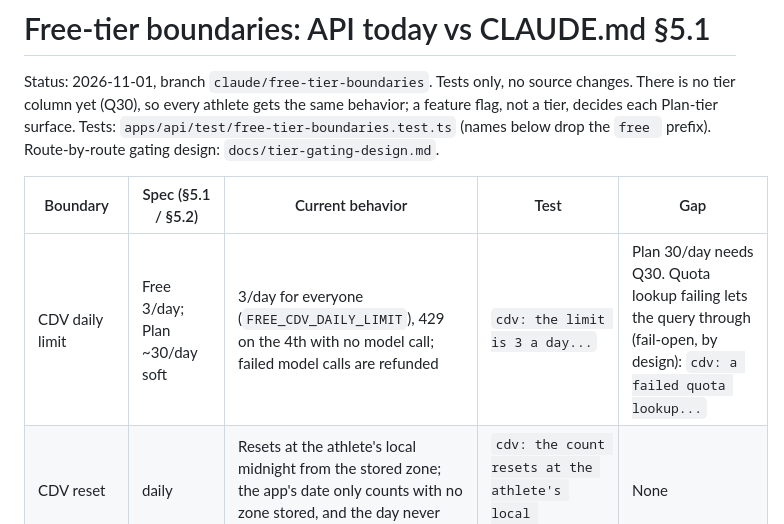
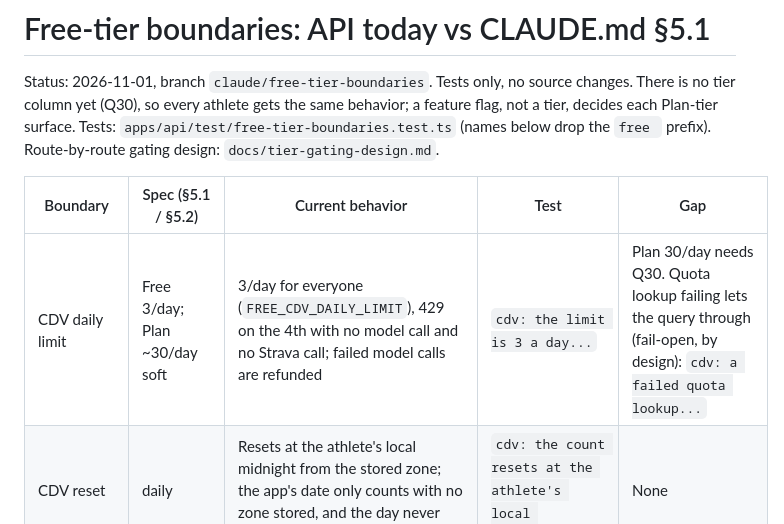
Before and after one commit to evanwilliamk/scora, a Markdown page: docs/free-tier-boundaries.md, the part around the change. Drawn GitHub-style.

```diff
--- a/docs/free-tier-boundaries.md
+++ b/docs/free-tier-boundaries.md
@@ -4,7 +4,7 @@ Status: 2026-11-01, branch `claude/free-tier-boundaries`. Tests only, no source
 
 | Boundary | Spec (§5.1 / §5.2) | Current behavior | Test | Gap |
 |---|---|---|---|---|
-| CDV daily limit | Free 3/day; Plan ~30/day soft | 3/day for everyone (`FREE_CDV_DAILY_LIMIT`), 429 on the 4th with no model call; failed model calls are refunded | `cdv: the limit is 3 a day...` | Plan 30/day needs Q30. Quota lookup failing lets the query through (fail-open, by design): `cdv: a failed quota lookup...` |
+| CDV daily limit | Free 3/day; Plan ~30/day soft | 3/day for everyone (`FREE_CDV_DAILY_LIMIT`), 429 on the 4th with no model call and no Strava call; failed model calls are refunded | `cdv: the limit is 3 a day...` | Plan 30/day needs Q30. Quota lookup failing lets the query through (fail-open, by design): `cdv: a failed quota lookup...` |
 | CDV reset | daily | Resets at the athlete's local midnight from the stored zone; the app's date only counts with no zone stored, and the day never moves back | `cdv: the count resets at the athlete's local midnight...` | None |
 | History: read, CDV, weekly | Free 90 days; Plan unlimited | Strava pulled by date: read 35 days, CDV 56, weekly 15 (calories 14, flag off) | `history: the read, chat and weekly ask Strava...` | Matches the Free cap (all under 90). Nothing stores history, so "unlimited for Plan" does not exist yet (needs Q30 and storage) |
 | History: Oura, HealthKit, charts | same | Oura at most 30 days back; HealthKit nights capped at 35; inline chart series 28 days | `history: Oura is asked for at most 30 days...` | Same as above |
```
Also changed, not shown: DECISIONS.md (+8 -0 lines), docs/vendor-budget.md (added, +106 -0 lines).
